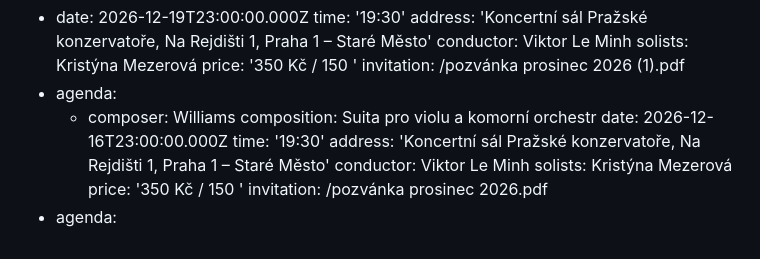
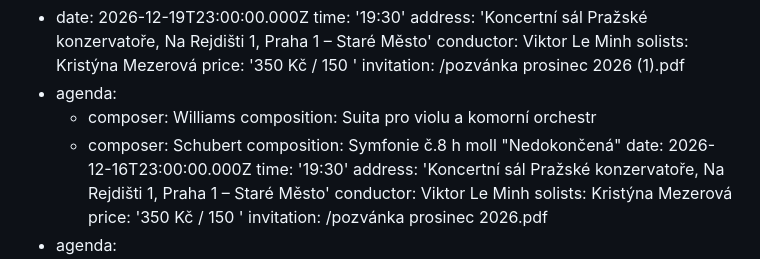
Before and after one commit to Mystypix/sop8, a Markdown page: content/concerts/concerts.md, the part around the change. GitHub-like rendering.

Commit message:
TinaCMS content update
Co-authored-by: Natalie Smaginova <smaginartor@gmail.com>

```diff
--- a/content/concerts/concerts.md
+++ b/content/concerts/concerts.md
@@ -10,6 +10,8 @@ concerts:
   - agenda:
       - composer: Williams
         composition: Suita pro violu a komorní orchestr
+      - composer: Schubert
+        composition: Symfonie č.8 h moll "Nedokončená"
     date: 2026-12-16T23:00:00.000Z
     time: '19:30'
     address: 'Koncertní sál Pražské konzervatoře, Na Rejdišti 1, Praha 1 – Staré Město'
```
